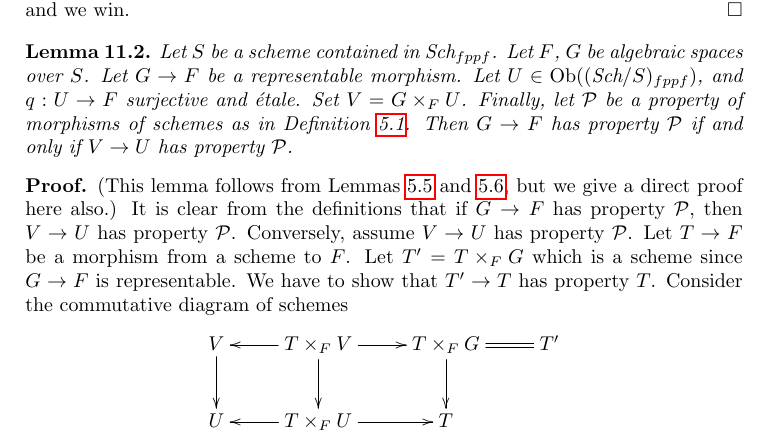
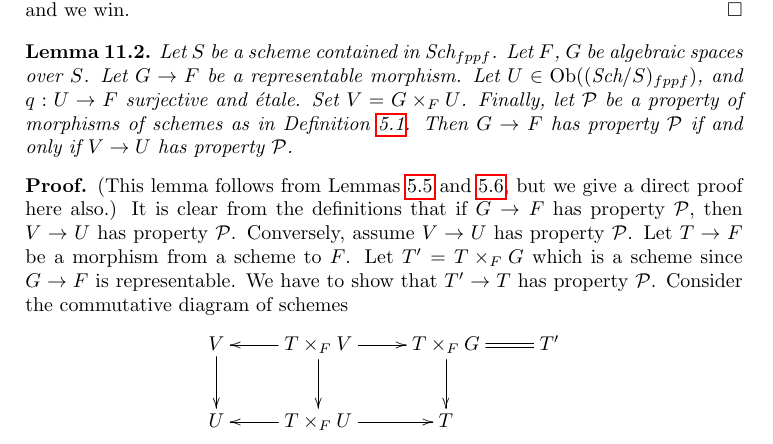
Before and after one commit to stacks/stacks-project, a LaTeX document (spaces.tex): part of page 16 of 29, cut so that both start at the same text. Compiled offline with pdfLaTeX.

Commit message:
Small fix

```diff
--- a/spaces.tex
+++ b/spaces.tex
@@ -1623,12 +1623,12 @@ $\mathcal{P}$, then $V \to U$ has property $\mathcal{P}$.
 Conversely, assume $V \to U$ has property $\mathcal{P}$.
 Let $T \to F$ be a morphism from a scheme to $F$.
 Let $T' = T \times_F G$ which is a scheme since $G \to F$ is
-representable. We have to show that $T' \to T$ has property $T$.
+representable. We have to show that $T' \to T$ has property $\mathcal{P}$.
 Consider the commutative diagram of schemes
 $$
 \xymatrix{
 V \ar[d] & T \times_F V \ar[d] \ar[l] \ar[r] &
-T \times_F G \ar[d] & \ar@{=}[l] T' \\
+T \times_F G \ar[d] \ar@{=}[r] & T' \\
 U & T \times_F U \ar[l] \ar[r] & T
 }
 $$
```
